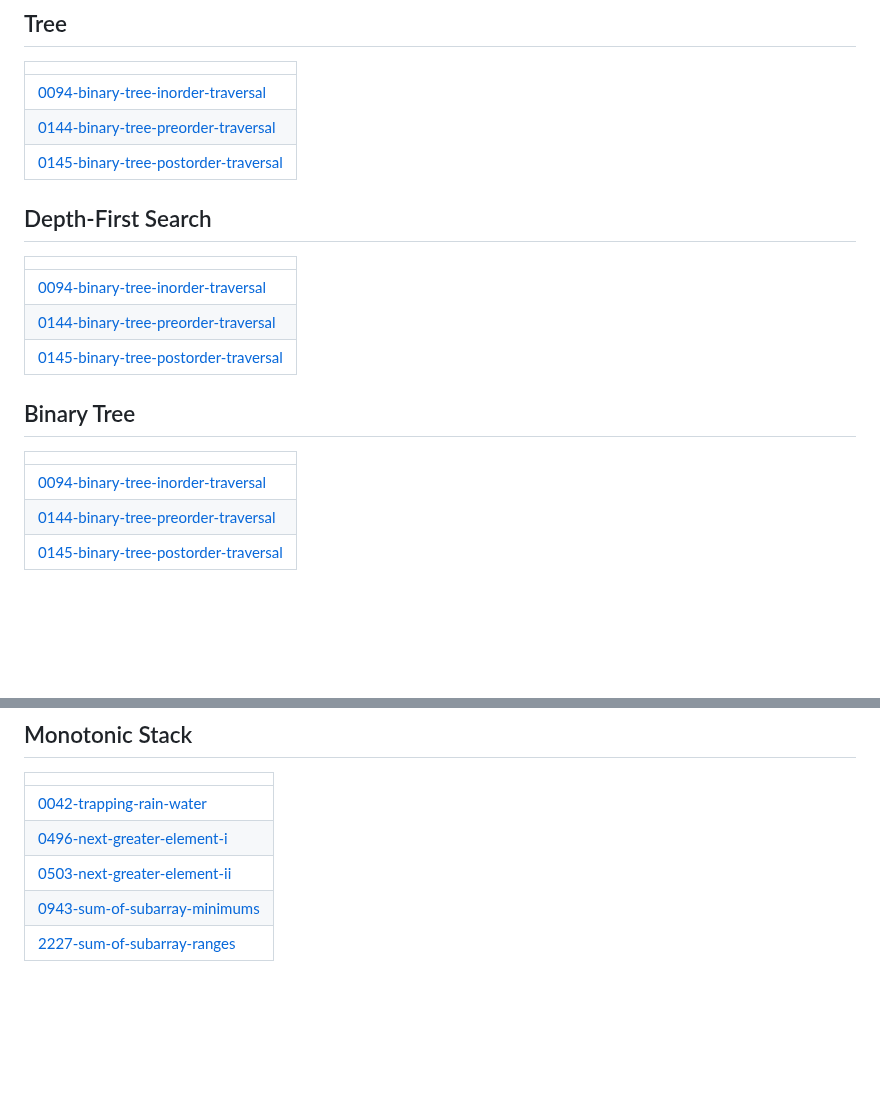
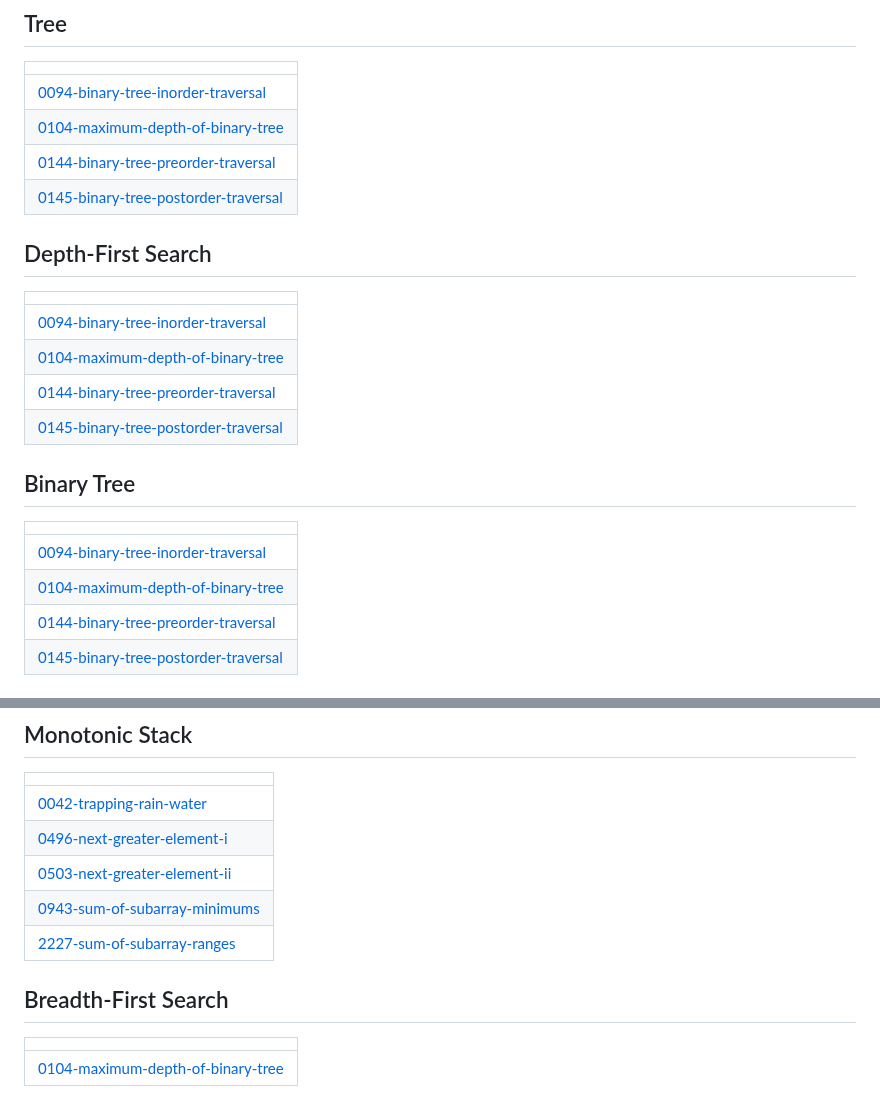
Before and after one commit to shahzaneer/DSA-Placement-Legion, a Markdown page: README.md, 2 parts joined by grey strips. Drawn GitHub-style; blank space fills up the shorter version.

Commit message:
Update README - Topic Tags

```diff
--- a/README.md
+++ b/README.md
@@ -373,18 +373,21 @@
 |  |
 | ------- |
 | [0094-binary-tree-inorder-traversal](https://github.com/shahzaneer/DSA-Placement-Legion/tree/master/0094-binary-tree-inorder-traversal) |
+| [0104-maximum-depth-of-binary-tree](https://github.com/shahzaneer/DSA-Placement-Legion/tree/master/0104-maximum-depth-of-binary-tree) |
 | [0144-binary-tree-preorder-traversal](https://github.com/shahzaneer/DSA-Placement-Legion/tree/master/0144-binary-tree-preorder-traversal) |
 | [0145-binary-tree-postorder-traversal](https://github.com/shahzaneer/DSA-Placement-Legion/tree/master/0145-binary-tree-postorder-traversal) |
 ## Depth-First Search
 |  |
 | ------- |
 | [0094-binary-tree-inorder-traversal](https://github.com/shahzaneer/DSA-Placement-Legion/tree/master/0094-binary-tree-inorder-traversal) |
+| [0104-maximum-depth-of-binary-tree](https://github.com/shahzaneer/DSA-Placement-Legion/tree/master/0104-maximum-depth-of-binary-tree) |
 | [0144-binary-tree-preorder-traversal](https://github.com/shahzaneer/DSA-Placement-Legion/tree/master/0144-binary-tree-preorder-traversal) |
 | [0145-binary-tree-postorder-traversal](https://github.com/shahzaneer/DSA-Placement-Legion/tree/master/0145-binary-tree-postorder-traversal) |
 ## Binary Tree
 |  |
 | ------- |
 | [0094-binary-tree-inorder-traversal](https://github.com/shahzaneer/DSA-Placement-Legion/tree/master/0094-binary-tree-inorder-traversal) |
+| [0104-maximum-depth-of-binary-tree](https://github.com/shahzaneer/DSA-Placement-Legion/tree/master/0104-maximum-depth-of-binary-tree) |
 | [0144-binary-tree-preorder-traversal](https://github.com/shahzaneer/DSA-Placement-Legion/tree/master/0144-binary-tree-preorder-traversal) |
 | [0145-binary-tree-postorder-traversal](https://github.com/shahzaneer/DSA-Placement-Legion/tree/master/0145-binary-tree-postorder-traversal) |
 ## Queue
@@ -400,4 +403,8 @@
 | [0503-next-greater-element-ii](https://github.com/shahzaneer/DSA-Placement-Legion/tree/master/0503-next-greater-element-ii) |
 | [0943-sum-of-subarray-minimums](https://github.com/shahzaneer/DSA-Placement-Legion/tree/master/0943-sum-of-subarray-minimums) |
 | [2227-sum-of-subarray-ranges](https://github.com/shahzaneer/DSA-Placement-Legion/tree/master/2227-sum-of-subarray-ranges) |
+## Breadth-First Search
+|  |
+| ------- |
+| [0104-maximum-depth-of-binary-tree](https://github.com/shahzaneer/DSA-Placement-Legion/tree/master/0104-maximum-depth-of-binary-tree) |
 <!---LeetCode Topics End-->
```
